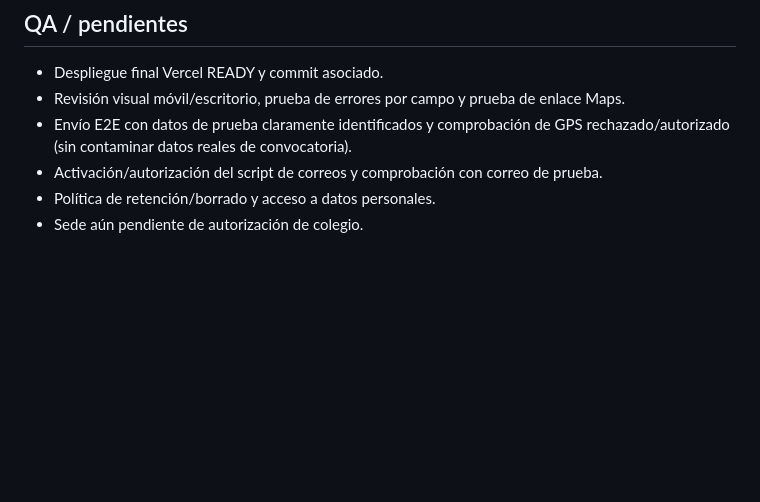
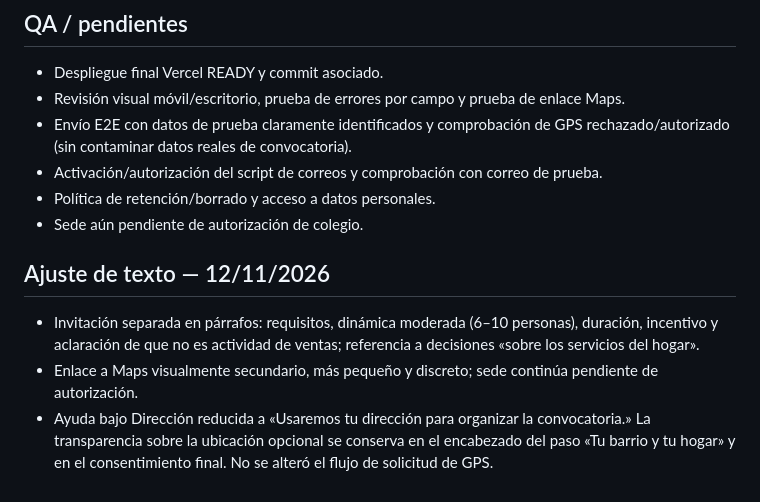
Before and after one commit to Femacchi12/fibrazo-forms, a Markdown page: docs/FO-CHG-137-focus-group-ux-selection.md, the part around the change. Rendered like a GitHub page; blank space fills up the shorter version.

Commit message:
docs(focus): record invitation readability and GPS disclosure relocation

```diff
--- a/docs/FO-CHG-137-focus-group-ux-selection.md
+++ b/docs/FO-CHG-137-focus-group-ux-selection.md
@@ -25,3 +25,8 @@ Se agregó el código `docs/FOCUS_GROUP_AVISOS_GMAIL.gs`, diseñado como trigger
 - Activación/autorización del script de correos y comprobación con correo de prueba.
 - Política de retención/borrado y acceso a datos personales.
 - Sede aún pendiente de autorización de colegio.
+
+## Ajuste de texto — 12/11/2026
+- Invitación separada en párrafos: requisitos, dinámica moderada (6–10 personas), duración, incentivo y aclaración de que no es actividad de ventas; referencia a decisiones «sobre los servicios del hogar».
+- Enlace a Maps visualmente secundario, más pequeño y discreto; sede continúa pendiente de autorización.
+- Ayuda bajo Dirección reducida a «Usaremos tu dirección para organizar la convocatoria.» La transparencia sobre la ubicación opcional se conserva en el encabezado del paso «Tu barrio y tu hogar» y en el consentimiento final. No se alteró el flujo de solicitud de GPS.
```
